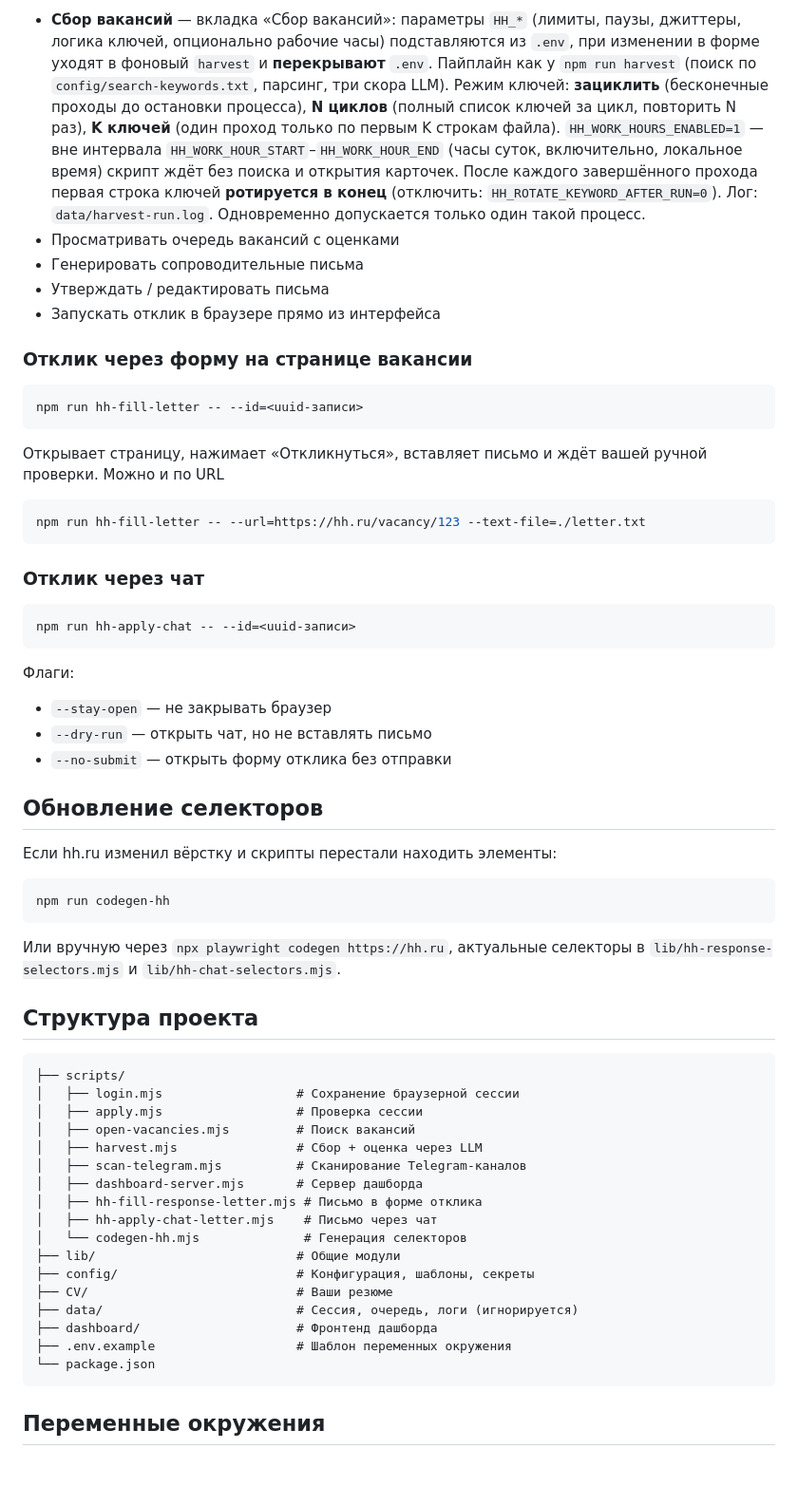
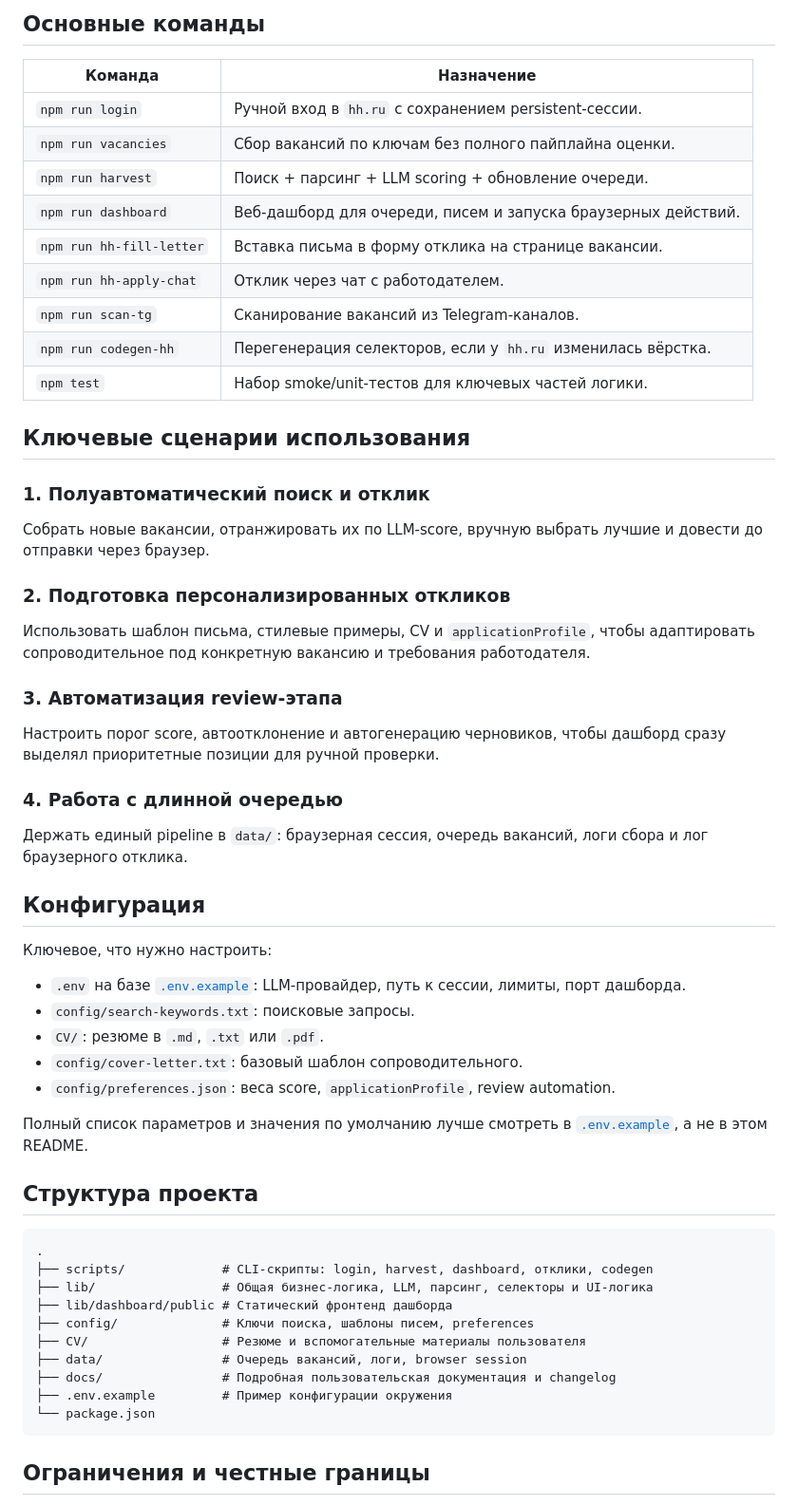
Before and after one commit to dmitryrod/jobradar, a Markdown page: README.md, the part around one of its changes. Shown at 95% size. Drawn GitHub-style; blank space fills up the shorter version.

````diff
--- a/README.md
+++ b/README.md
@@ -181,64 +106,62 @@ npm run dashboard
 
-- **Сбор вакансий** — вкладка «Сбор вакансий»: параметры `HH_*` (лимиты, паузы, джиттеры, логика ключей, опционально рабочие часы) подставляются из `.env`, при изменении в форме уходят в фоновый `harvest` и **перекрывают** `.env`. Пайплайн как у `npm run harvest` (поиск по `config/search-keywords.txt`, парсинг, три скора LLM). Режим ключей: **зациклить** (бесконечные проходы до остановки процесса), **N циклов** (полный список ключей за цикл, повторить N раз), **K ключей** (один проход только по первым K строкам файла). `HH_WORK_HOURS_ENABLED=1` — вне интервала `HH_WORK_HOUR_START`–`HH_WORK_HOUR_END` (часы суток, включительно, локальное время) скрипт ждёт без поиска и открытия карточек. После каждого завершённого прохода первая строка ключей **ротируется в конец** (отключить: `HH_ROTATE_KEYWORD_AFTER_RUN=0`). Лог: `data/harvest-run.log`. Одновременно допускается только один такой процесс.
-- Просматривать очередь вакансий с оценками
-- Генерировать сопроводительные письма
-- Утверждать / редактировать письма
-- Запускать отклик в браузере прямо из интерфейса
+## Основные команды
 
-### Отклик через форму на странице вакансии
+| Команда | Назначение |
+|---------|------------|
+| `npm run login` | Ручной вход в `hh.ru` с сохранением persistent-сессии. |
+| `npm run vacancies` | Сбор вакансий по ключам без полного пайплайна оценки. |
+| `npm run harvest` | Поиск + парсинг + LLM scoring + обновление очереди. |
+| `npm run dashboard` | Веб-дашборд для очереди, писем и запуска браузерных действий. |
+| `npm run hh-fill-letter` | Вставка письма в форму отклика на странице вакансии. |
+| `npm run hh-apply-chat` | Отклик через чат с работодателем. |
+| `npm run scan-tg` | Сканирование вакансий из Telegram-каналов. |
+| `npm run codegen-hh` | Перегенерация селекторов, если у `hh.ru` изменилась вёрстка. |
+| `npm test` | Набор smoke/unit-тестов для ключевых частей логики. |
 
-```bash
-npm run hh-fill-letter -- --id=<uuid-записи>
-```
+## Ключевые сценарии использования
 
-Открывает страницу, нажимает «Откликнуться», вставляет письмо и ждёт вашей ручной проверки. Можно и по URL
+### 1. Полуавтоматический поиск и отклик
 
-```bash
-npm run hh-fill-letter -- --url=https://hh.ru/vacancy/123 --text-file=./letter.txt
-```
+Собрать новые вакансии, отранжировать их по LLM-score, вручную выбрать лучшие и довести до отправки через браузер.
 
-### Отклик через чат
+### 2. Подготовка персонализированных откликов
 
-```bash
-npm run hh-apply-chat -- --id=<uuid-записи>
-```
+Использовать шаблон письма, стилевые примеры, CV и `applicationProfile`, чтобы адаптировать сопроводительное под конкретную вакансию и требования работодателя.
 
-Флаги:
-- `--stay-open` — не закрывать браузер
-- `--dry-run` — открыть чат, но не вставлять письмо
-- `--no-submit` — открыть форму отклика без отправки
+### 3. Автоматизация review-этапа
 
-## Обновление селекторов
+Настроить порог score, автоотклонение и автогенерацию черновиков, чтобы дашборд сразу выделял приоритетные позиции для ручной проверки.
 
-Если hh.ru изменил вёрстку и скрипты перестали находить элементы:
+### 4. Работа с длинной очередью
 
-```bash
-npm run codegen-hh
-```
+Держать единый pipeline в `data/`: браузерная сессия, очередь вакансий, логи сбора и лог браузерного отклика.
 
-Или вручную через `npx playwright codegen https://hh.ru`, актуальные селекторы в `lib/hh-response-selectors.mjs` и `lib/hh-chat-selectors.mjs`.
+## Конфигурация
+
+Ключевое, что нужно настроить:
+
+- `.env` на базе [`.env.example`](.env.example): LLM-провайдер, путь к сессии, лимиты, порт дашборда.
+- `config/search-keywords.txt`: поисковые запросы.
+- `CV/`: резюме в `.md`, `.txt` или `.pdf`.
+- `config/cover-letter.txt`: базовый шаблон сопроводительного.
+- `config/preferences.json`: веса score, `applicationProfile`, review automation.
+
+Полный список параметров и значения по умолчанию лучше смотреть в [`.env.example`](.env.example), а не в этом README.
 
 ## Структура проекта
 
-```
-├── scripts/
-│   ├── login.mjs                  # Сохранение браузерной сессии
-│   ├── apply.mjs                  # Проверка сессии
-│   ├── open-vacancies.mjs         # Поиск вакансий
-│   ├── harvest.mjs                # Сбор + оценка через LLM
-│   ├── scan-telegram.mjs          # Сканирование Telegram-каналов
-│   ├── dashboard-server.mjs       # Сервер дашборда
-│   ├── hh-fill-response-letter.mjs # Письмо в форме отклика
-│   ├── hh-apply-chat-letter.mjs    # Письмо через чат
-│   └── codegen-hh.mjs              # Генерация селекторов
-├── lib/                           # Общие модули
-├── config/                        # Конфигурация, шаблоны, секреты
-├── CV/                            # Ваши резюме
-├── data/                          # Сессия, очередь, логи (игнорируется)
-├── dashboard/                     # Фронтенд дашборда
-├── .env.example                   # Шаблон переменных окружения
+```text
+.
+├── scripts/             # CLI-скрипты: login, harvest, dashboard, отклики, codegen
+├── lib/                 # Общая бизнес-логика, LLM, парсинг, селекторы и UI-логика
+├── lib/dashboard/public # Статический фронтенд дашборда
+├── config/              # Ключи поиска, шаблоны писем, preferences
+├── CV/                  # Резюме и вспомогательные материалы пользователя
+├── data/                # Очередь вакансий, логи, browser session
+├── docs/                # Подробная пользовательская документация и changelog
+├── .env.example         # Пример конфигурации окружения
 └── package.json
 ```
 
-## Переменные окружения
+## Ограничения и честные границы
 
````
Also changed, not shown: other parts of README.md (+89 -180 lines), .cursor/reports/METRICS_SUMMARY.md (+10 -10 lines), docs/USAGE.md (+5 -4 lines), docs/images/readme/dashboard-apply-log.png (added), docs/images/readme/dashboard-approved-actions.png (added), docs/images/readme/dashboard-collect-automation.png (added), docs/images/readme/dashboard-draft-modal.png (added), docs/images/readme/dashboard-pending-overview.png (added), 9 other files.
